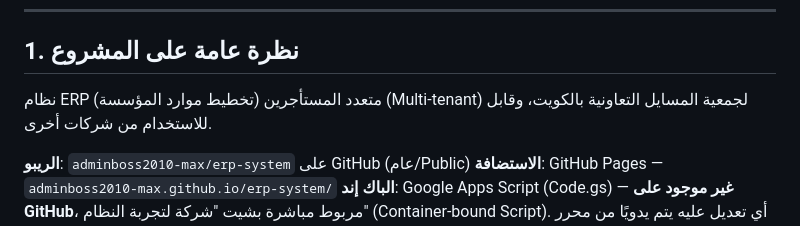
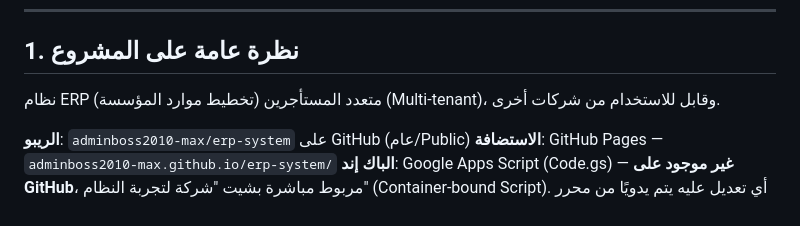
Before and after one commit to adminboss2010-max/erp-system, a Markdown page: AI_CONTEXT.md, the part around the change. Drawn GitHub-style.

```diff
--- a/AI_CONTEXT.md
+++ b/AI_CONTEXT.md
@@ -6,7 +6,7 @@
 
 ## 1. نظرة عامة على المشروع
 
-نظام ERP (تخطيط موارد المؤسسة) متعدد المستأجرين (Multi-tenant) لجمعية المسايل التعاونية بالكويت، وقابل للاستخدام من شركات أخرى.
+نظام ERP (تخطيط موارد المؤسسة) متعدد المستأجرين (Multi-tenant)، وقابل للاستخدام من شركات أخرى.
 
 **الريبو**: `adminboss2010-max/erp-system` على GitHub (عام/Public)
 **الاستضافة**: GitHub Pages — `adminboss2010-max.github.io/erp-system/`
```
